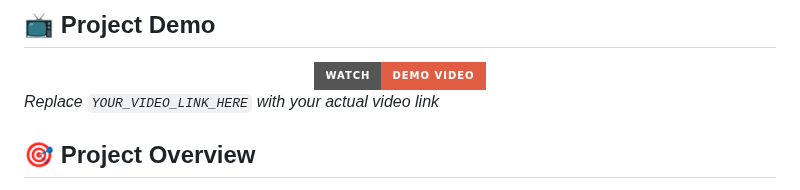
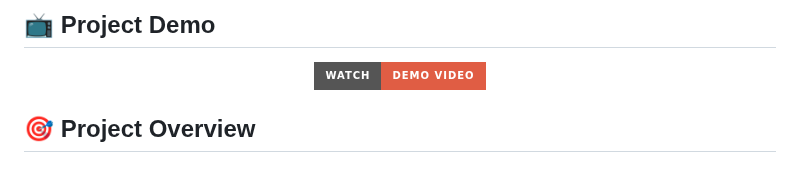
Before and after one commit to ShishirRmc/Car-Price-predictor, a Markdown page: README.md, the part around the change. Rendered like a GitHub page; badges without logos.

```diff
--- a/README.md
+++ b/README.md
@@ -10,8 +10,6 @@ A machine learning project that predicts used car selling prices using multiple
     <img src="https://img.shields.io/badge/Watch-Demo%20Video-red?style=for-the-badge&logo=youtube" alt="Demo Video" />
   </a>
 </div>
-
-*Replace `YOUR_VIDEO_LINK_HERE` with your actual video link*
 
 ## 🎯 Project Overview
 
```
